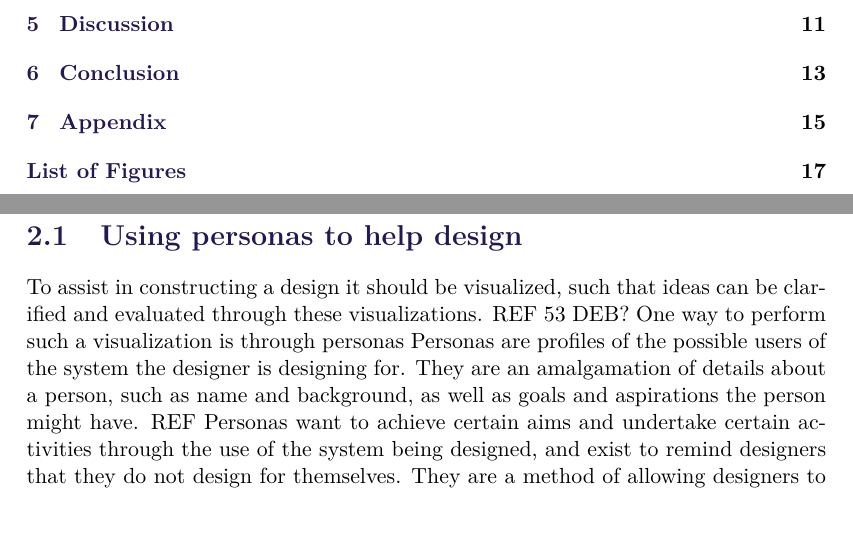
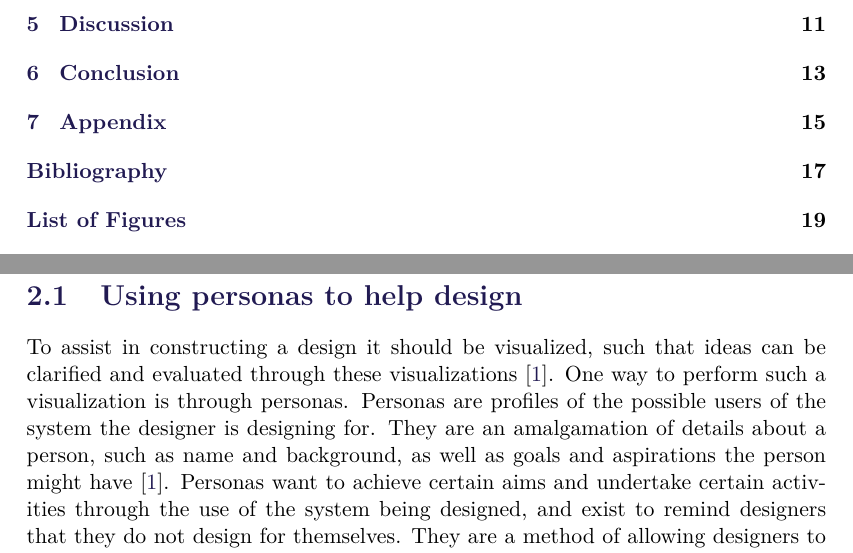
Before and after one commit to SW705E19/report, a LaTeX thesis (master.tex, which reads sections/problem-analysis/personas.tex): two parts of pages 5 and 13 of 29 before the commit and two parts of pages 5 and 13 of 31 after it, joined at a grey line, cut so that both start at the same text, the shorter picture padded with empty space. Compiled offline with pdfLaTeX.

Commit message:
added ref

```diff
--- a/sections/problem-analysis/personas.tex
+++ b/sections/problem-analysis/personas.tex
@@ -1,8 +1,8 @@
 \section{Using personas to help design}
-To assist in constructing a design it should be visualized, such that ideas can be clarified and evaluated through these visualizations. REF 53 DEB?
-One way to perform such a visualization is through personas
+To assist in constructing a design it should be visualized, such that ideas can be clarified and evaluated through these visualizations \cite{DEB}.
+One way to perform such a visualization is through personas.
 Personas are profiles of the possible users of the system the designer is designing for.
-They are an amalgamation of details about a person, such as name and background, as well as goals and aspirations the person might have. REF
+They are an amalgamation of details about a person, such as name and background, as well as goals and aspirations the person might have \cite{DEB}.
 Personas want to achieve certain aims and undertake certain activities through the use of the system being designed, and exist to remind designers that they do not design for themselves.
 They are a method of allowing designers to think about the system from a different perspective.
 Since the system will be used by different types of people, it is necessary to develop several personas, to accurately capture a wide variety of goals and aspirations.
```
Also changed, not shown: bib/mybib.bib (+7 -0 lines).
